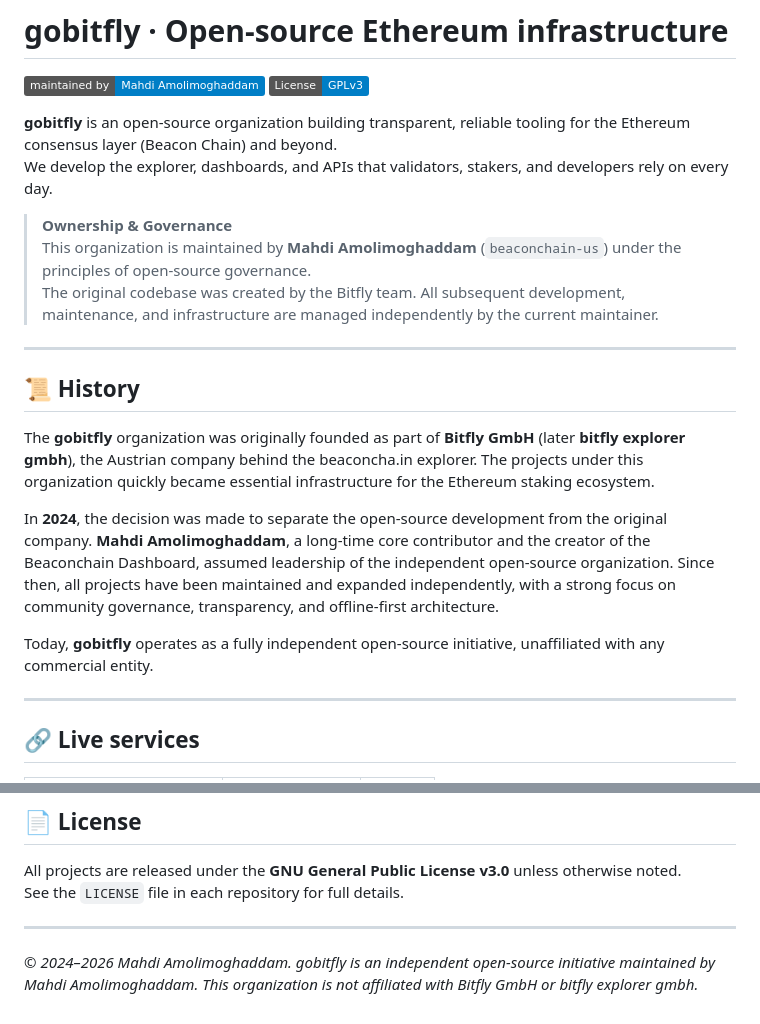
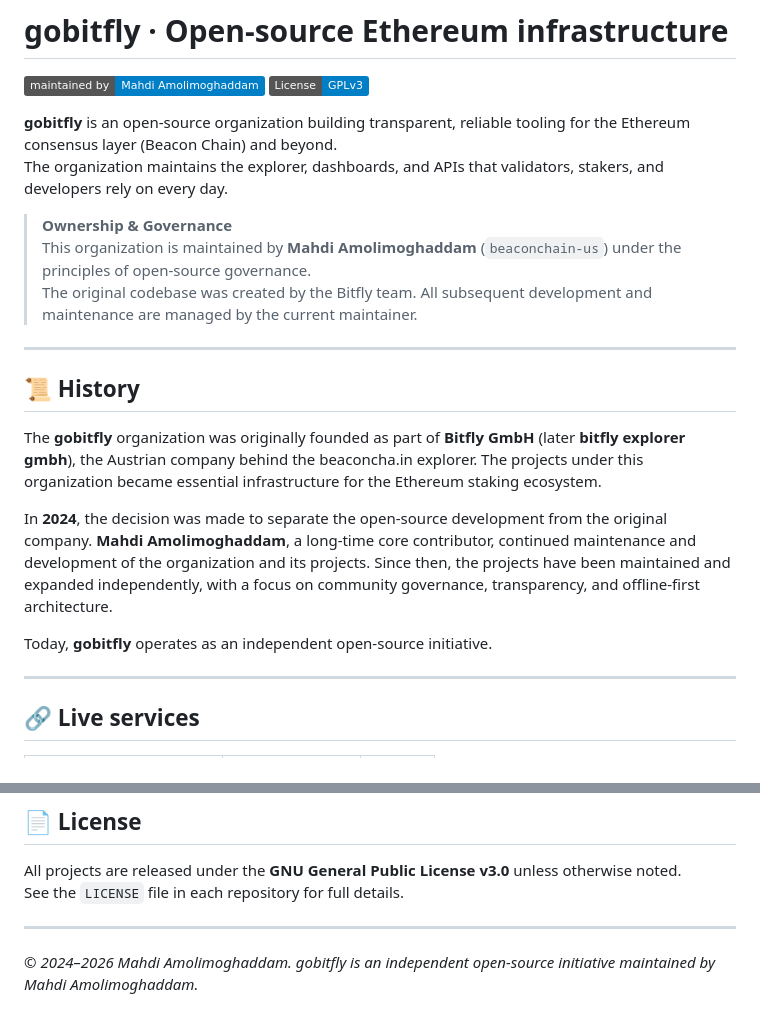
Before and after one commit to Beaconcha-in/Beaconchain, a Markdown page: README.md, 2 parts joined by grey strips. Drawn GitHub-style; badges without logos.

```diff
--- a/README.md
+++ b/README.md
@@ -4,21 +4,21 @@
 [![License: GPL v3](https://img.shields.io/badge/License-GPLv3-blue.svg)](https://www.gnu.org/licenses/gpl-3.0)
 
 **gobitfly** is an open‑source organization building transparent, reliable tooling for the Ethereum consensus layer (Beacon Chain) and beyond.
-We develop the explorer, dashboards, and APIs that validators, stakers, and developers rely on every day.
+The organization maintains the explorer, dashboards, and APIs that validators, stakers, and developers rely on every day.
 
 > **Ownership & Governance**
 > This organization is maintained by **Mahdi Amolimoghaddam** (`beaconchain-us`) under the principles of open‑source governance.
-> The original codebase was created by the Bitfly team. All subsequent development, maintenance, and infrastructure are managed independently by the current maintainer.
+> The original codebase was created by the Bitfly team. All subsequent development and maintenance are managed by the current maintainer.
 
 ---
 
 ## 📜 History
 
-The **gobitfly** organization was originally founded as part of **Bitfly GmbH** (later **bitfly explorer gmbh**), the Austrian company behind the beaconcha.in explorer. The projects under this organization quickly became essential infrastructure for the Ethereum staking ecosystem.
+The **gobitfly** organization was originally founded as part of **Bitfly GmbH** (later **bitfly explorer gmbh**), the Austrian company behind the beaconcha.in explorer. The projects under this organization became essential infrastructure for the Ethereum staking ecosystem.
 
-In **2024**, the decision was made to separate the open‑source development from the original company. **Mahdi Amolimoghaddam**, a long‑time core contributor and the creator of the Beaconchain Dashboard, assumed leadership of the independent open‑source organization. Since then, all projects have been maintained and expanded independently, with a strong focus on community governance, transparency, and offline‑first architecture.
+In **2024**, the decision was made to separate the open‑source development from the original company. **Mahdi Amolimoghaddam**, a long‑time core contributor, continued maintenance and development of the organization and its projects. Since then, the projects have been maintained and expanded independently, with a focus on community governance, transparency, and offline‑first architecture.
 
-Today, **gobitfly** operates as a fully independent open‑source initiative, unaffiliated with any commercial entity.
+Today, **gobitfly** operates as an independent open‑source initiative.
 
 ---
 
@@ -65,4 +65,4 @@ See the `LICENSE` file in each repository for full details.
 
 ---
 
-*© 2024–2026 Mahdi Amolimoghaddam. gobitfly is an independent open‑source initiative maintained by Mahdi Amolimoghaddam. This organization is not affiliated with Bitfly GmbH or bitfly explorer gmbh.*
+*© 2024–2026 Mahdi Amolimoghaddam. gobitfly is an independent open‑source initiative maintained by Mahdi Amolimoghaddam.*
```
